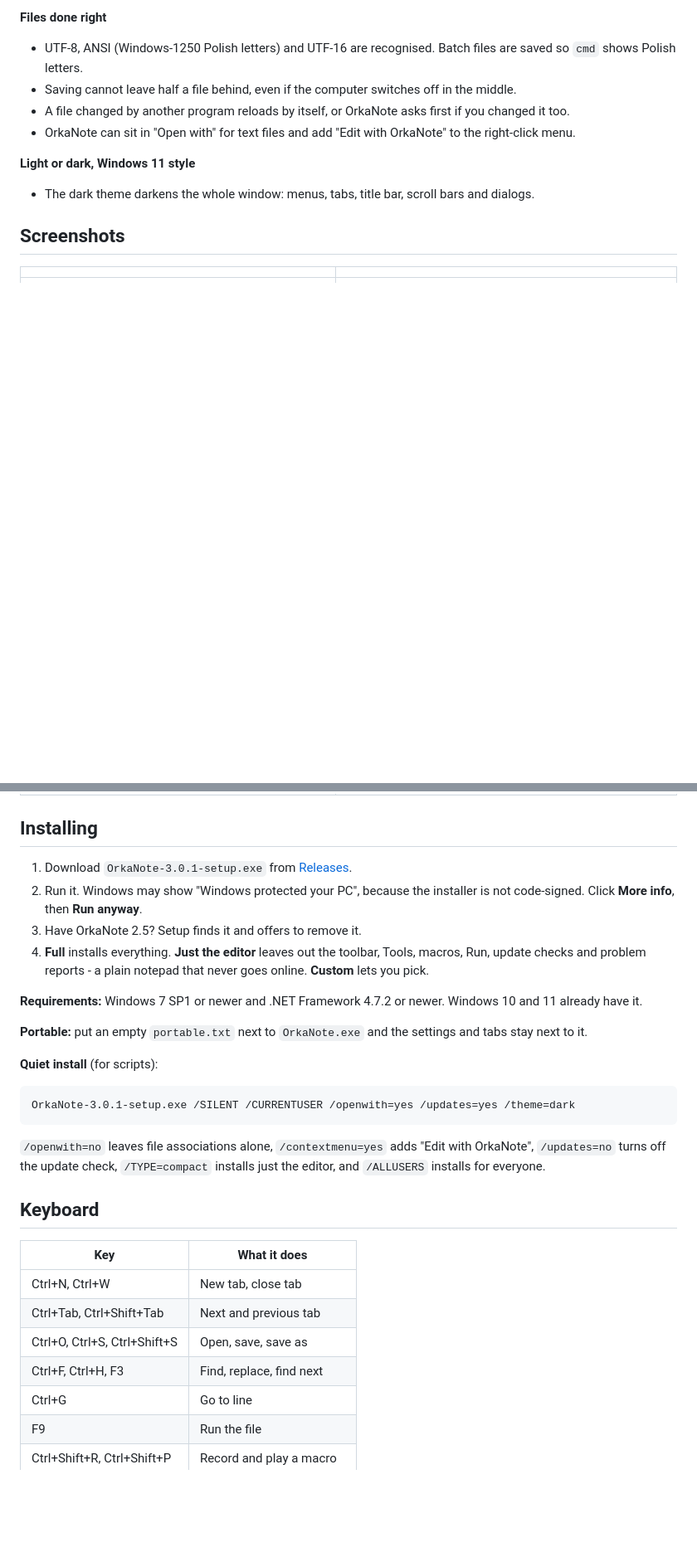
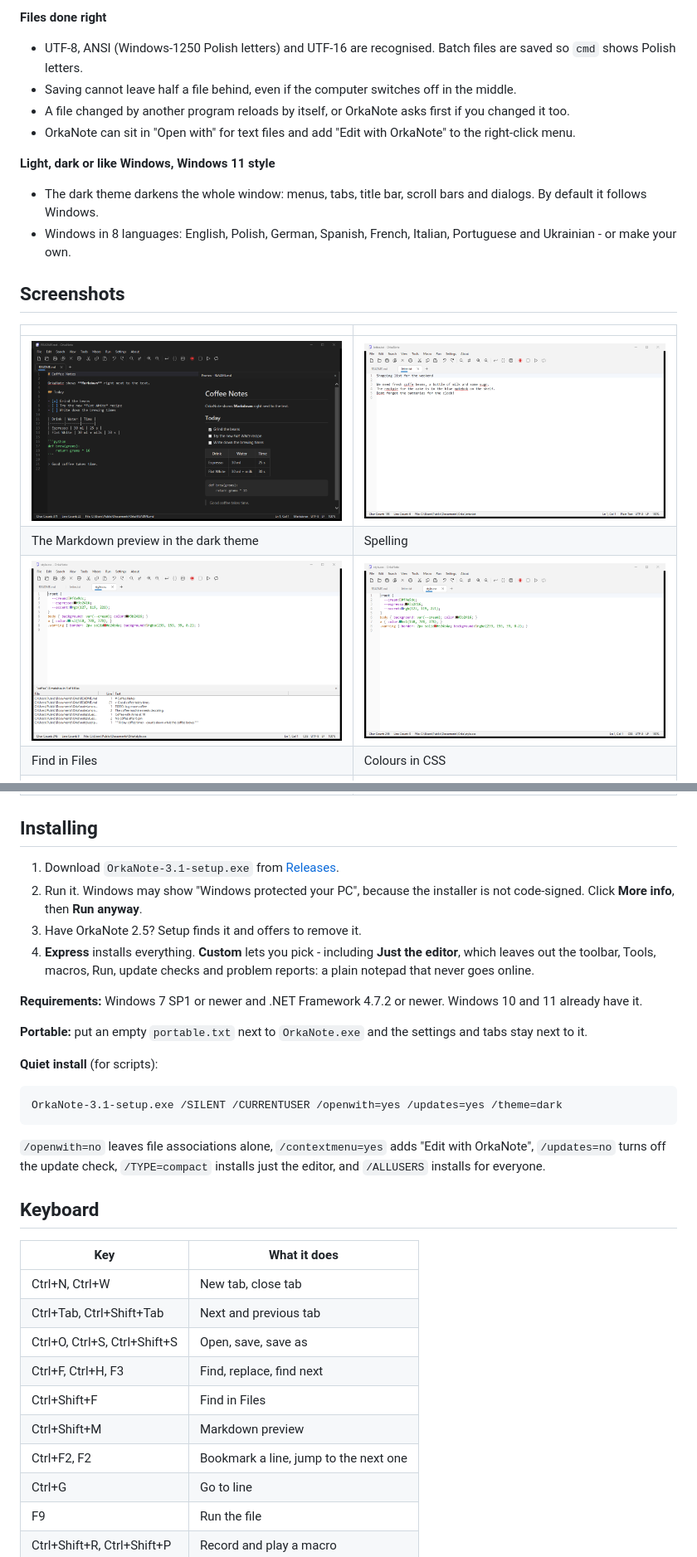
Before and after one commit to cyz-yt/OrkaNote, a Markdown page: README.md, 2 parts joined by grey strips. Shown at 83% size. GitHub-like rendering; pictures changed too: screenshots/css-colours.png (added), screenshots/find-in-files.png (added), screenshots/markdown-dark.png (added); blank space fills up the shorter version.

Commit message:
README: 3.1 Bancha

````diff
--- a/README.md
+++ b/README.md
@@ -33,13 +40,18 @@ Current version: **3.0.1 "Assam"** - written from scratch.
 - A file changed by another program reloads by itself, or OrkaNote asks first if you changed it too.
 - OrkaNote can sit in "Open with" for text files and add "Edit with OrkaNote" to the right-click menu.
 
-**Light or dark, Windows 11 style**
-- The dark theme darkens the whole window: menus, tabs, title bar, scroll bars and dialogs.
+**Light, dark or like Windows, Windows 11 style**
+- The dark theme darkens the whole window: menus, tabs, title bar, scroll bars and dialogs. By default it follows Windows.
+- Windows in 8 languages: English, Polish, German, Spanish, French, Italian, Portuguese and Ukrainian - or make your own.
 
 ## Screenshots
 
 | | |
 |---|---|
+| ![Markdown, dark](screenshots/markdown-dark.png) | ![Spelling](screenshots/spelling.png) |
+| The Markdown preview in the dark theme | Spelling |
+| ![Find in Files](screenshots/find-in-files.png) | ![Colours in CSS](screenshots/css-colours.png) |
+| Find in Files | Colours in CSS |
 | ![Dark theme](screenshots/main-dark.png) | ![Run](screenshots/run.png) |
 | The dark theme | Running a Python script with F9 |
 | ![Tools](screenshots/tools-menu.png) | ![Settings](screenshots/settings.png) |
@@ -47,10 +59,10 @@ Current version: **3.0.1 "Assam"** - written from scratch.
 
 ## Installing
 
-1. Download `OrkaNote-3.0.1-setup.exe` from [Releases](https://github.com/cyz-yt/OrkaNote/releases/latest).
+1. Download `OrkaNote-3.1-setup.exe` from [Releases](https://github.com/cyz-yt/OrkaNote/releases/latest).
 2. Run it. Windows may show "Windows protected your PC", because the installer is not code-signed. Click **More info**, then **Run anyway**.
 3. Have OrkaNote 2.5? Setup finds it and offers to remove it.
-4. **Full** installs everything. **Just the editor** leaves out the toolbar, Tools, macros, Run, update checks and problem reports - a plain notepad that never goes online. **Custom** lets you pick.
+4. **Express** installs everything. **Custom** lets you pick - including **Just the editor**, which leaves out the toolbar, Tools, macros, Run, update checks and problem reports: a plain notepad that never goes online.
 
 **Requirements:** Windows 7 SP1 or newer and .NET Framework 4.7.2 or newer. Windows 10 and 11 already have it.
 
@@ -59,7 +71,7 @@ Current version: **3.0.1 "Assam"** - written from scratch.
 **Quiet install** (for scripts):
 
 ```
-OrkaNote-3.0.1-setup.exe /SILENT /CURRENTUSER /openwith=yes /updates=yes /theme=dark
+OrkaNote-3.1-setup.exe /SILENT /CURRENTUSER /openwith=yes /updates=yes /theme=dark
 ```
 
 `/openwith=no` leaves file associations alone, `/contextmenu=yes` adds "Edit with OrkaNote", `/updates=no` turns off the update check, `/TYPE=compact` installs just the editor, and `/ALLUSERS` installs for everyone.
@@ -72,6 +84,9 @@ OrkaNote-3.0.1-setup.exe /SILENT /CURRENTUSER /openwith=yes /updates=yes /theme=
 | Ctrl+Tab, Ctrl+Shift+Tab | Next and previous tab |
 | Ctrl+O, Ctrl+S, Ctrl+Shift+S | Open, save, save as |
 | Ctrl+F, Ctrl+H, F3 | Find, replace, find next |
+| Ctrl+Shift+F | Find in Files |
+| Ctrl+Shift+M | Markdown preview |
+| Ctrl+F2, F2 | Bookmark a line, jump to the next one |
 | Ctrl+G | Go to line |
 | F9 | Run the file |
 | Ctrl+Shift+R, Ctrl+Shift+P | Record and play a macro |
````
Also changed, not shown: other parts of README.md (+21 -3 lines), screenshots/dark-python.png (added), screenshots/markdown-light.png (added).
